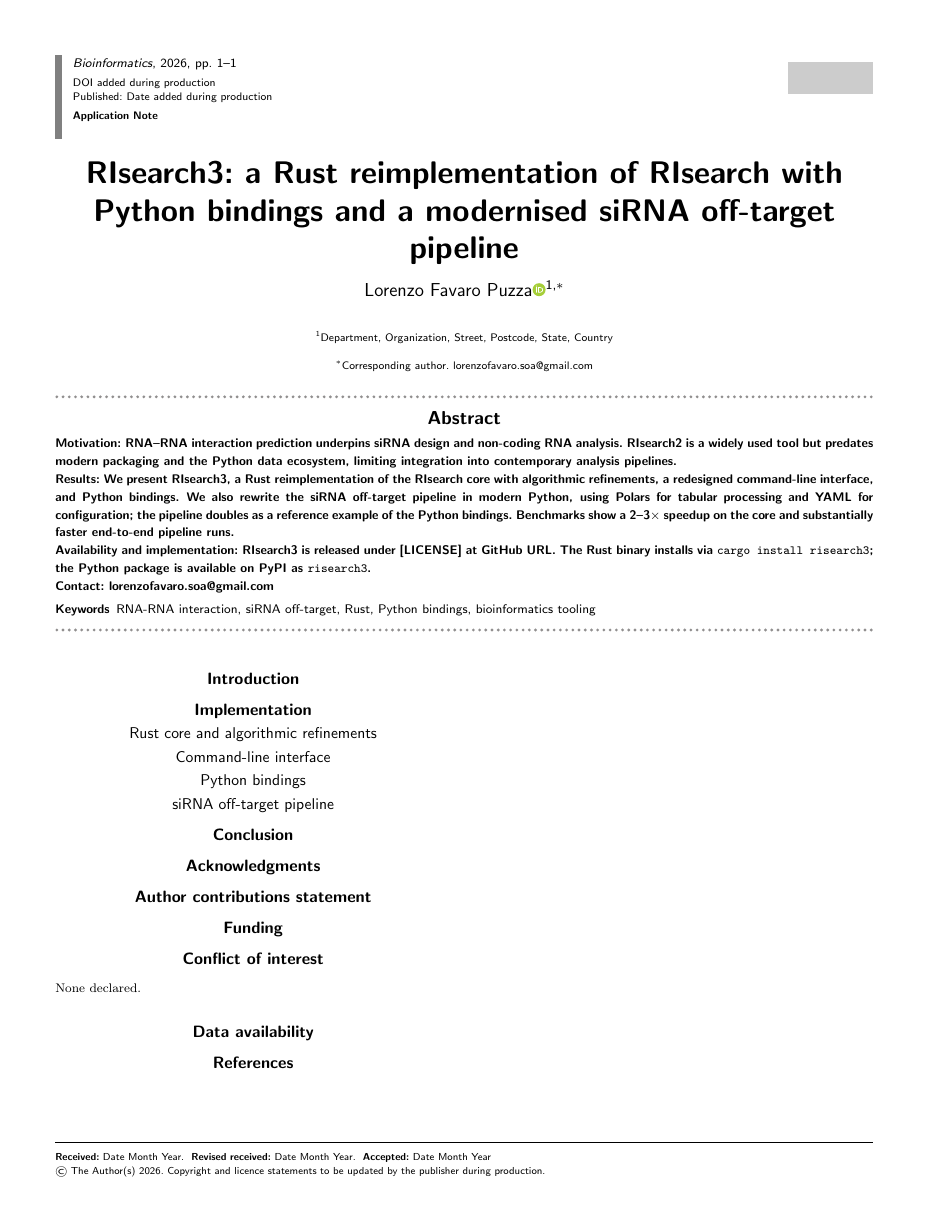
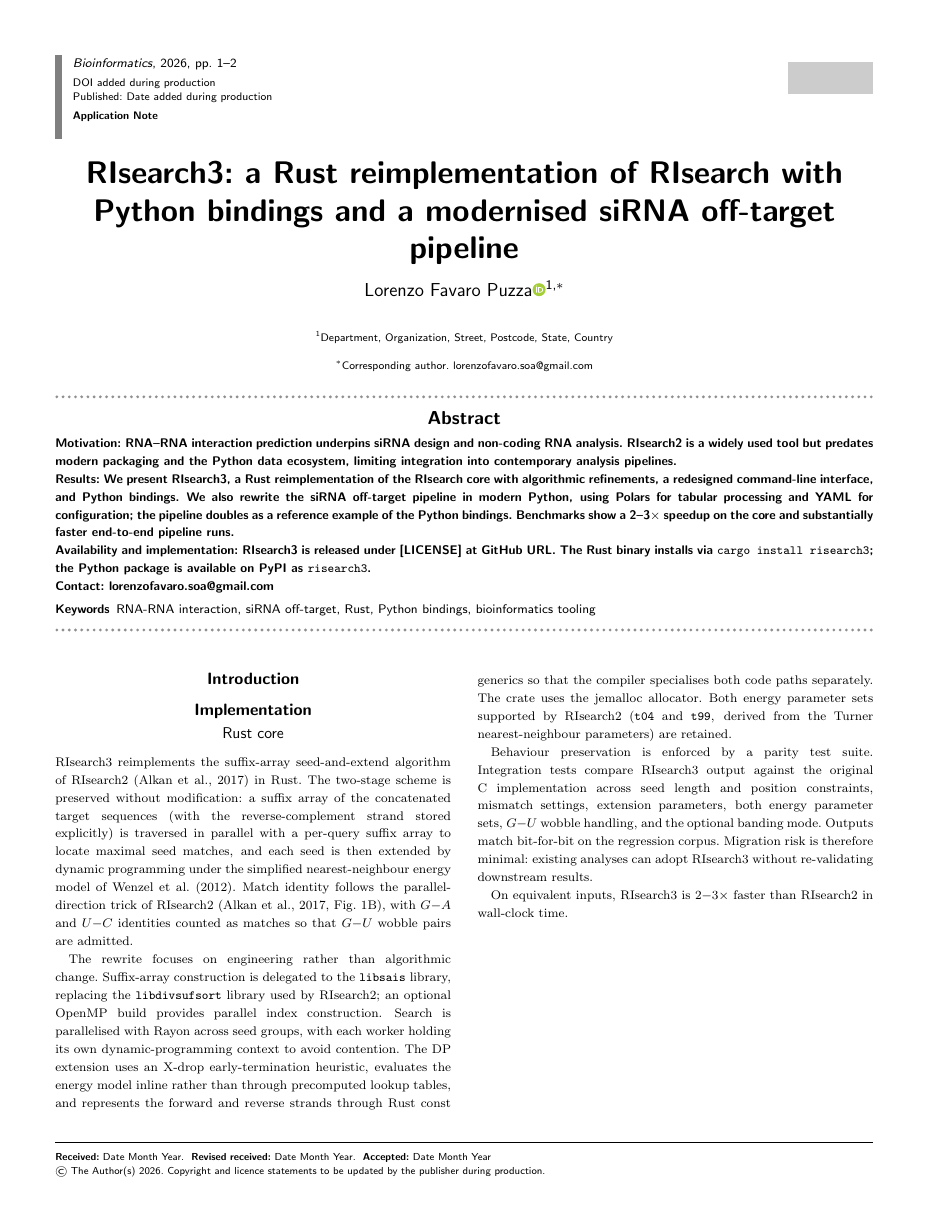
Before and after one commit to lorenzo-22/RIsearch3-Paper, a LaTeX paper (oup-authoring-template/main.tex, which reads oup-authoring-template/body.tex): the whole page before the commit and page 1 of 2 after it. Compiled offline with pdfLaTeX; a LaTeX package or settings file that is missing is left out.

Commit message:
Draft Implementation 3.1 (Rust core) and add core bib entries
Fill in the Rust core subsection of body.tex: faithful port of
RIsearch2's seed-and-extend, engineering changes (libsais, Rayon,
X-drop, inline DSM, const-generic strands, jemalloc), parity-test
trust paragraph, and 2-3x speedup placeholder pending dataset
finalisation. Add Alkan 2017 (RIsearch2) and Wenzel 2012 (RIsearch v1)
to reference.bib for the citations introduced.

Co-Authored-By: Claude Opus 4.7 <noreply@anthropic.com>

```diff
--- a/oup-authoring-template/body.tex
+++ b/oup-authoring-template/body.tex
@@ -10,13 +10,42 @@
 
 \section{Implementation}
 
-\subsection{Rust core and algorithmic refinements}\label{subsec:core}
+\subsection{Rust core}\label{subsec:core}
 
-% - Rust rewrite preserves RIsearch2 semantics; single static binary, cargo install.
-% - Brief note on algorithmic upgrades (mention but don't oversell — speedup is not the
-%   headline).
-% - Inline benchmark: small table or one sentence with numbers vs. RIsearch2 on a
-%   representative dataset. Reference Fig.~\ref{fig:core_benchmark}.
+RIsearch3 reimplements the suffix-array seed-and-extend algorithm of
+RIsearch2~\citep{alkan2017risearch2} in Rust. The two-stage scheme is
+preserved without modification: a suffix array of the concatenated target
+sequences (with the reverse-complement strand stored explicitly) is
+traversed in parallel with a per-query suffix array to locate maximal seed
+matches, and each seed is then extended by dynamic programming under the
+simplified nearest-neighbour energy model of~\citet{wenzel2012risearch}.
+Match identity follows the parallel-direction trick of
+RIsearch2~\citep[Fig.~1B]{alkan2017risearch2}, with $G{-}A$ and $U{-}C$ identities
+counted as matches so that $G{-}U$ wobble pairs are admitted.
+
+The rewrite focuses on engineering rather than algorithmic change. Suffix-array
+construction is delegated to the \texttt{libsais} library, replacing the
+\texttt{libdivsufsort} library used by RIsearch2; an optional OpenMP build
+provides parallel index construction. Search is parallelised with Rayon
+across seed groups, with each worker holding its own dynamic-programming
+context to avoid contention. The DP extension uses an X-drop early-termination
+heuristic, evaluates the energy model inline rather than through precomputed
+lookup tables, and represents the forward and reverse strands through Rust
+const generics so that the compiler specialises both code paths separately.
+The crate uses the jemalloc allocator. Both energy parameter sets supported
+by RIsearch2 (\texttt{t04} and \texttt{t99}, derived from the Turner
+nearest-neighbour parameters) are retained.
+
+Behaviour preservation is enforced by a parity test suite. Integration tests
+compare RIsearch3 output against the original C implementation across seed
+length and position constraints, mismatch settings, extension parameters,
+both energy parameter sets, $G{-}U$ wobble handling, and the optional banding
+mode. Outputs match bit-for-bit on the regression corpus. Migration risk is
+therefore minimal: existing analyses can adopt RIsearch3 without
+re-validating downstream results.
+
+On equivalent inputs, RIsearch3 is $2{-}3\times$ faster than RIsearch2 in
+wall-clock time.% TODO: name the benchmark dataset (size, hardware) once finalised.
 
 \subsection{Command-line interface}\label{subsec:cli}
 
```
Also changed, not shown: oup-authoring-template/reference.bib (+22 -0 lines).
